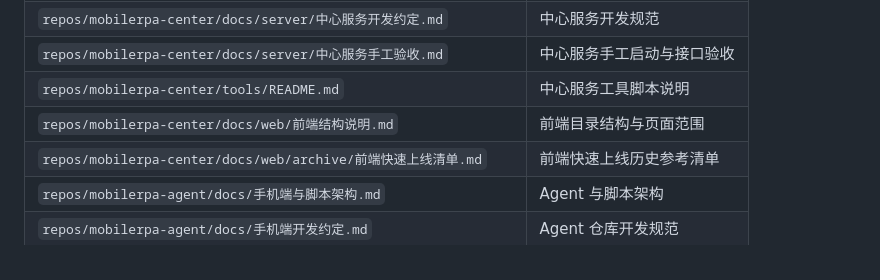
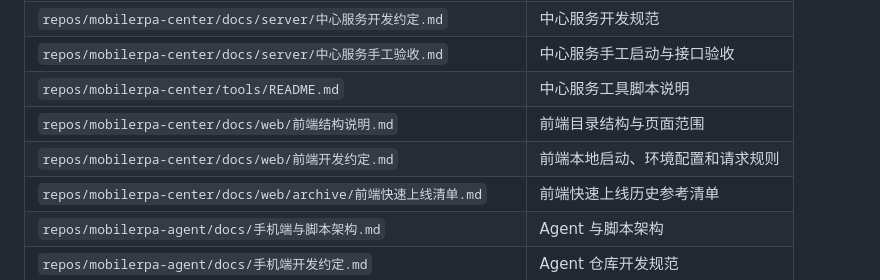
Before and after one commit to zhongweibest/mobilerpa, a Markdown page: docs/README.md, the part around the change. GitHub-like rendering.

```diff
--- a/docs/README.md
+++ b/docs/README.md
@@ -47,6 +47,7 @@
 | `repos/mobilerpa-center/docs/server/中心服务手工验收.md` | 中心服务手工启动与接口验收 |
 | `repos/mobilerpa-center/tools/README.md` | 中心服务工具脚本说明 |
 | `repos/mobilerpa-center/docs/web/前端结构说明.md` | 前端目录结构与页面范围 |
+| `repos/mobilerpa-center/docs/web/前端开发约定.md` | 前端本地启动、环境配置和请求规则 |
 | `repos/mobilerpa-center/docs/web/archive/前端快速上线清单.md` | 前端快速上线历史参考清单 |
 | `repos/mobilerpa-agent/docs/手机端与脚本架构.md` | Agent 与脚本架构 |
 | `repos/mobilerpa-agent/docs/手机端开发约定.md` | Agent 仓库开发规范 |
```
Also changed, not shown: docs/文档治理建议.md (+11 -0 lines).
